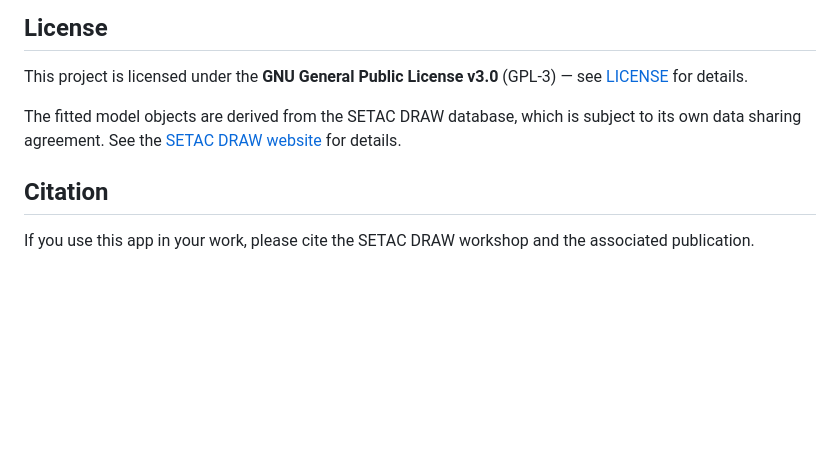
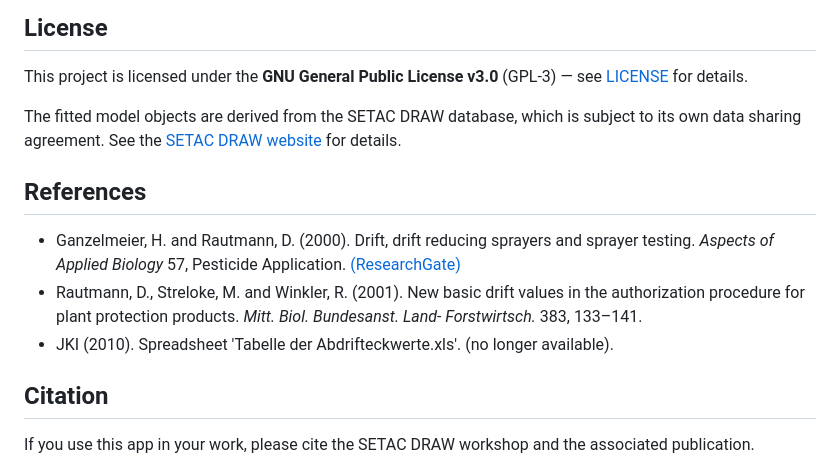
Before and after one commit to SprayDriftModels/DRAW-Model, a Markdown page: README.md, the part around one of its changes. GitHub-like rendering; blank space fills up the shorter version.

```diff
--- a/README.md
+++ b/README.md
@@ -76,6 +76,12 @@ This project is licensed under the **GNU General Public License v3.0** (GPL-3)
 
 The fitted model objects are derived from the SETAC DRAW database, which is subject to its own data sharing agreement. See the [SETAC DRAW website](https://www.spraydriftmitigation.info/) for details.
 
+## References
+
+- Ganzelmeier, H. and Rautmann, D. (2000). Drift, drift reducing sprayers and sprayer testing. *Aspects of Applied Biology* 57, Pesticide Application. [(ResearchGate)](https://www.researchgate.net/publication/287671349_Drift_drift_reducing_sprayers_and_sprayer_testing)
+- Rautmann, D., Streloke, M. and Winkler, R. (2001). New basic drift values in the authorization procedure for plant protection products. *Mitt. Biol. Bundesanst. Land- Forstwirtsch.* 383, 133–141.
+- JKI (2010). Spreadsheet 'Tabelle der Abdrifteckwerte.xls'. (no longer available).
+
 ## Citation
 
 If you use this app in your work, please cite the SETAC DRAW workshop and the associated publication.
```
Also changed, not shown: other parts of README.md (+1 -1 lines).
